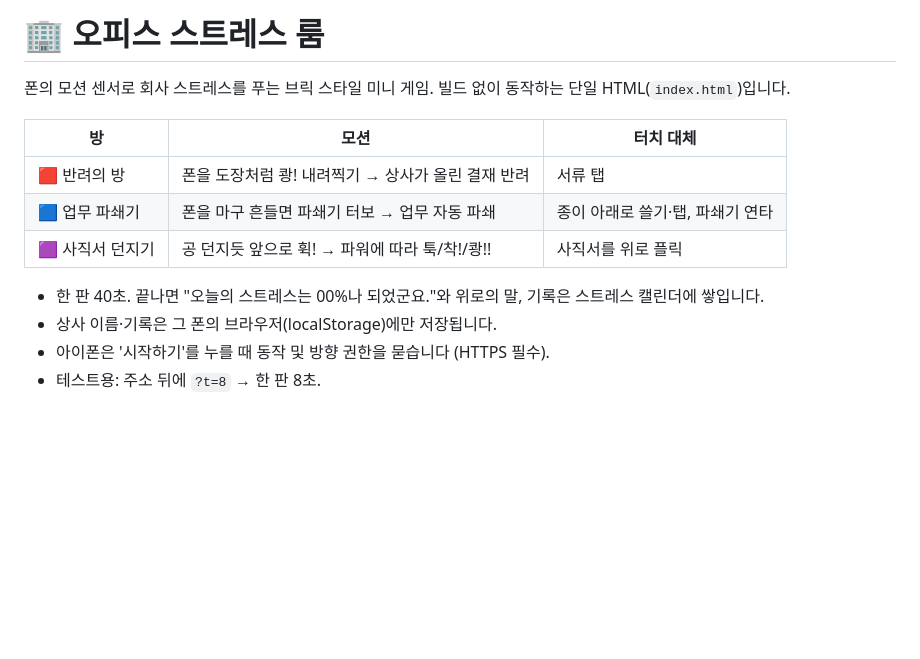
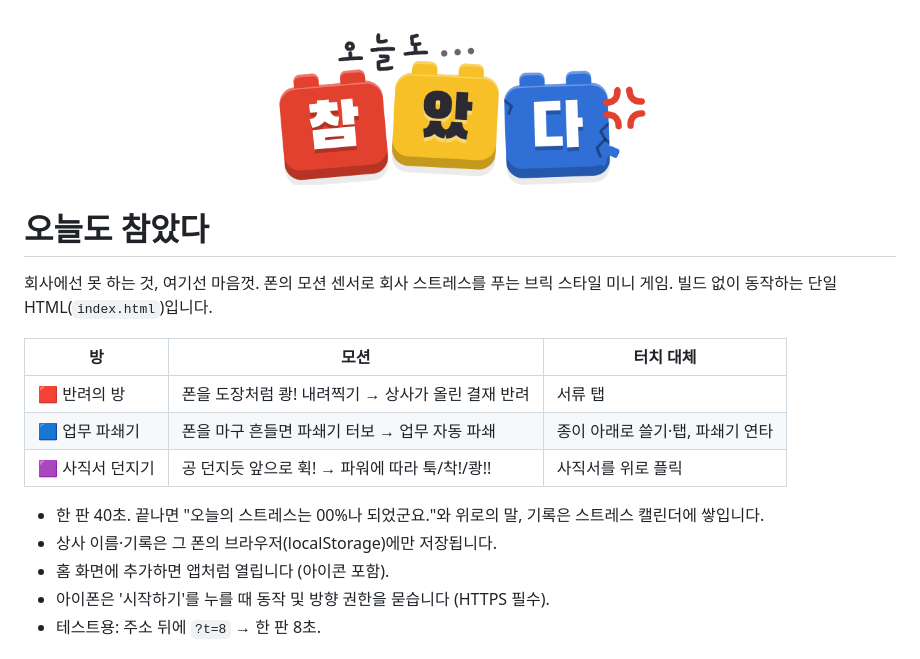
Before and after one commit to oneuldochamata/oneuldochamata.github.io, a Markdown page: README.md, the part around the change. GitHub-like rendering; pictures changed too: logo.png (added); blank space fills up the shorter version.

```diff
--- a/README.md
+++ b/README.md
@@ -1,6 +1,8 @@
-# 🏢 오피스 스트레스 룸
+<p align="center"><img src="logo.png" alt="오늘도 참았다" width="420"></p>
 
-폰의 모션 센서로 회사 스트레스를 푸는 브릭 스타일 미니 게임. 빌드 없이 동작하는 단일 HTML(`index.html`)입니다.
+# 오늘도 참았다
+
+회사에선 못 하는 것, 여기선 마음껏. 폰의 모션 센서로 회사 스트레스를 푸는 브릭 스타일 미니 게임. 빌드 없이 동작하는 단일 HTML(`index.html`)입니다.
 
 | 방 | 모션 | 터치 대체 |
 |---|---|---|
@@ -10,6 +12,7 @@
 
 - 한 판 40초. 끝나면 "오늘의 스트레스는 00%나 되었군요."와 위로의 말, 기록은 스트레스 캘린더에 쌓입니다.
 - 상사 이름·기록은 그 폰의 브라우저(localStorage)에만 저장됩니다.
+- 홈 화면에 추가하면 앱처럼 열립니다 (아이콘 포함).
 - 아이폰은 '시작하기'를 누를 때 동작 및 방향 권한을 묻습니다 (HTTPS 필수).
 - 테스트용: 주소 뒤에 `?t=8` → 한 판 8초.
 
```
Also changed, not shown: icons/apple-touch-icon.png (added), icons/favicon-64.png (added), icons/icon-192.png (added), icons/icon-512.png (added), icons/maskable-512.png (added), 2 other files.
